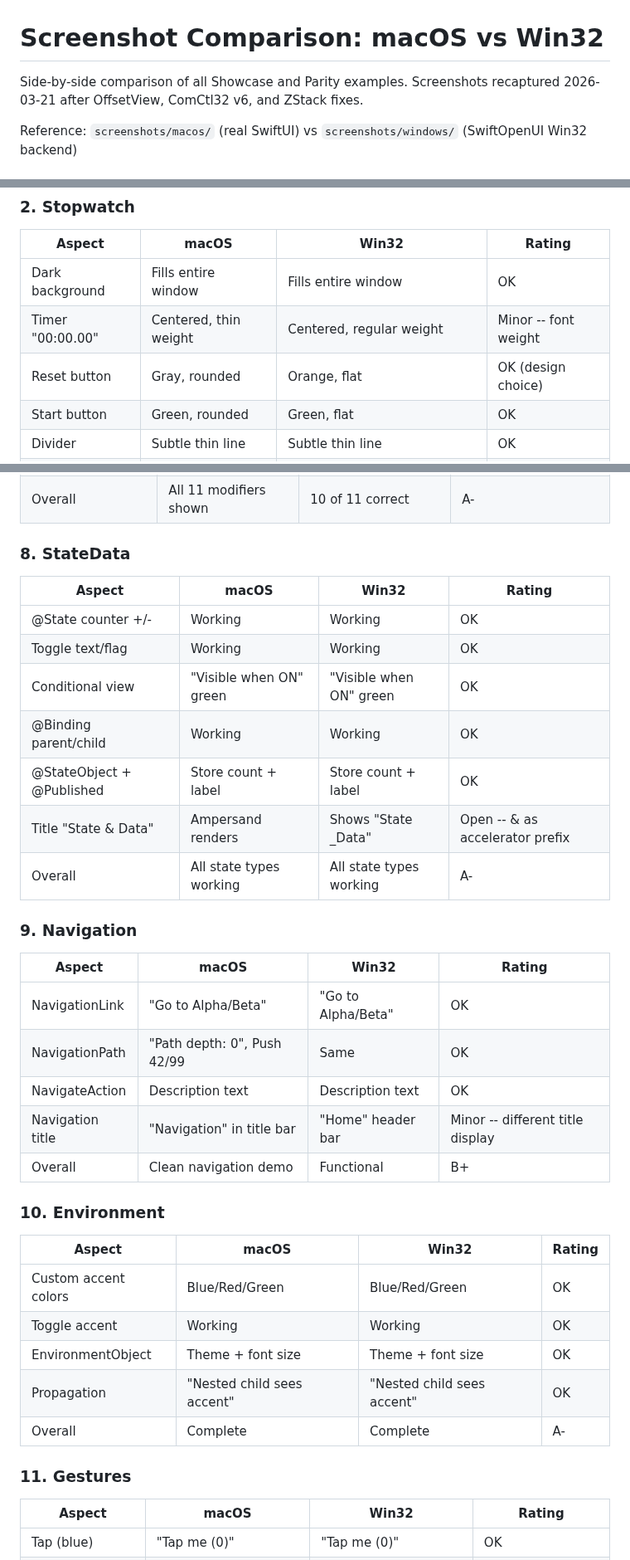
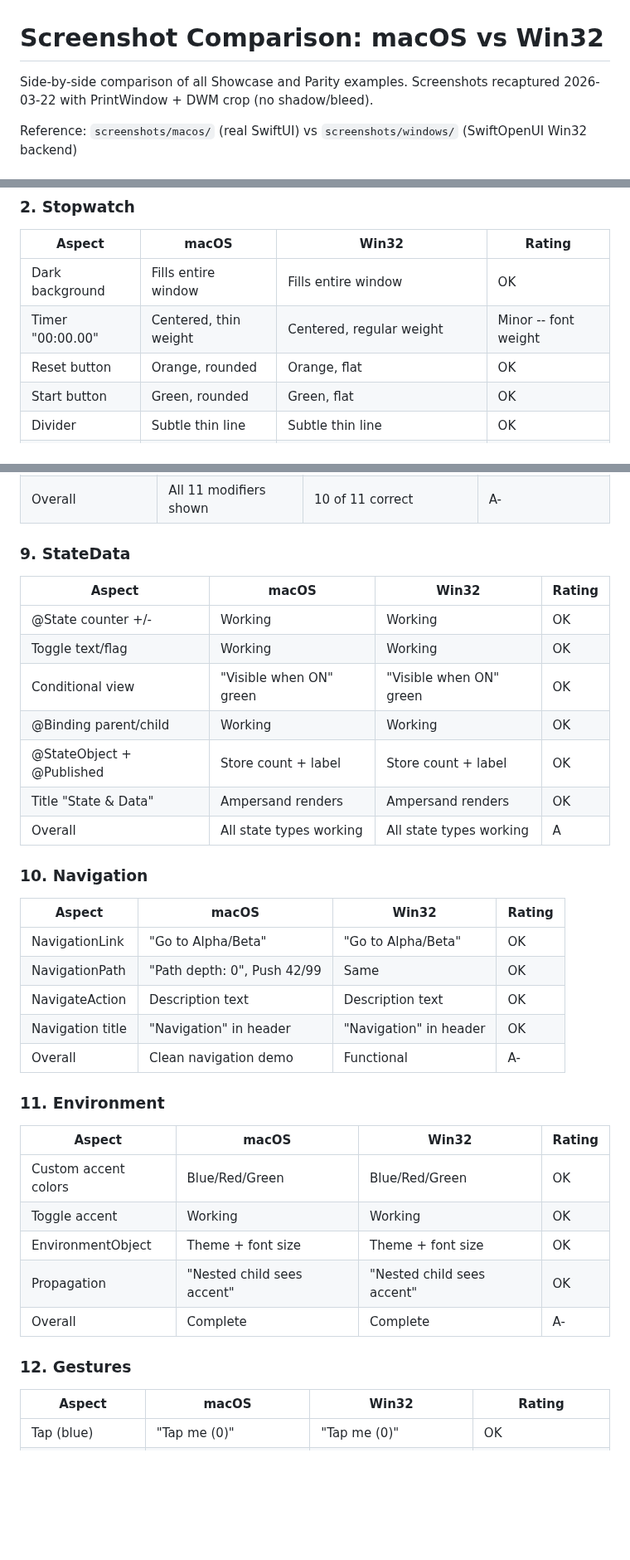
Before and after one commit to codelynx/SwiftOpenUI, a Markdown page: docs/architecture/screenshot-comparison-win32.md, 3 parts joined by grey strips. Shown at 83% size. GitHub-like rendering; blank space fills up the shorter version.

```diff
--- a/docs/architecture/screenshot-comparison-win32.md
+++ b/docs/architecture/screenshot-comparison-win32.md
@@ -1,7 +1,7 @@
 # Screenshot Comparison: macOS vs Win32
 
 Side-by-side comparison of all Showcase and Parity examples.
-Screenshots recaptured 2026-03-21 after OffsetView, ComCtl32 v6, and ZStack fixes.
+Screenshots recaptured 2026-03-22 with PrintWindow + DWM crop (no shadow/bleed).
 
 Reference: `screenshots/macos/` (real SwiftUI) vs `screenshots/windows/` (SwiftOpenUI Win32 backend)
 
@@ -21,7 +21,7 @@ Reference: `screenshots/macos/` (real SwiftUI) vs `screenshots/windows/` (SwiftO
 |--------|-------|-------|--------|
 | Dark background | Fills entire window | Fills entire window | OK |
 | Timer "00:00.00" | Centered, thin weight | Centered, regular weight | Minor -- font weight |
-| Reset button | Gray, rounded | Orange, flat | OK (design choice) |
+| Reset button | Orange, rounded | Orange, flat | OK |
 | Start button | Green, rounded | Green, flat | OK |
 | Divider | Subtle thin line | Subtle thin line | OK |
 | Timer ticking | Works | Works (Foundation Timer + RunLoop) | OK |
@@ -100,7 +112,7 @@ Reference: `screenshots/macos/` (real SwiftUI) vs `screenshots/windows/` (SwiftO
 | .modifier() | Green highlighted | Green highlighted | OK |
 | Overall | All 11 modifiers shown | 10 of 11 correct | A- |
 
-### 8. StateData
+### 9. StateData
 
 | Aspect | macOS | Win32 | Rating |
 |--------|-------|-------|--------|
@@ -109,20 +121,20 @@ Reference: `screenshots/macos/` (real SwiftUI) vs `screenshots/windows/` (SwiftO
 | Conditional view | "Visible when ON" green | "Visible when ON" green | OK |
 | @Binding parent/child | Working | Working | OK |
 | @StateObject + @Published | Store count + label | Store count + label | OK |
-| Title "State & Data" | Ampersand renders | Shows "State _Data" | Open -- & as accelerator prefix |
-| Overall | All state types working | All state types working | A- |
+| Title "State & Data" | Ampersand renders | Ampersand renders | OK |
+| Overall | All state types working | All state types working | A |
 
-### 9. Navigation
+### 10. Navigation
 
 | Aspect | macOS | Win32 | Rating |
 |--------|-------|-------|--------|
 | NavigationLink | "Go to Alpha/Beta" | "Go to Alpha/Beta" | OK |
 | NavigationPath | "Path depth: 0", Push 42/99 | Same | OK |
 | NavigateAction | Description text | Description text | OK |
-| Navigation title | "Navigation" in title bar | "Home" header bar | Minor -- different title display |
-| Overall | Clean navigation demo | Functional | B+ |
+| Navigation title | "Navigation" in header | "Navigation" in header | OK |
+| Overall | Clean navigation demo | Functional | A- |
 
-### 10. Environment
+### 11. Environment
 
 | Aspect | macOS | Win32 | Rating |
 |--------|-------|-------|--------|
@@ -132,7 +144,7 @@ Reference: `screenshots/macos/` (real SwiftUI) vs `screenshots/windows/` (SwiftO
 | Propagation | "Nested child sees accent" | "Nested child sees accent" | OK |
 | Overall | Complete | Complete | A- |
 
-### 11. Gestures
+### 12. Gestures
 
 | Aspect | macOS | Win32 | Rating |
 |--------|-------|-------|--------|
```
Also changed, not shown: other parts of docs/architecture/screenshot-comparison-win32.md (+45 -24 lines).
